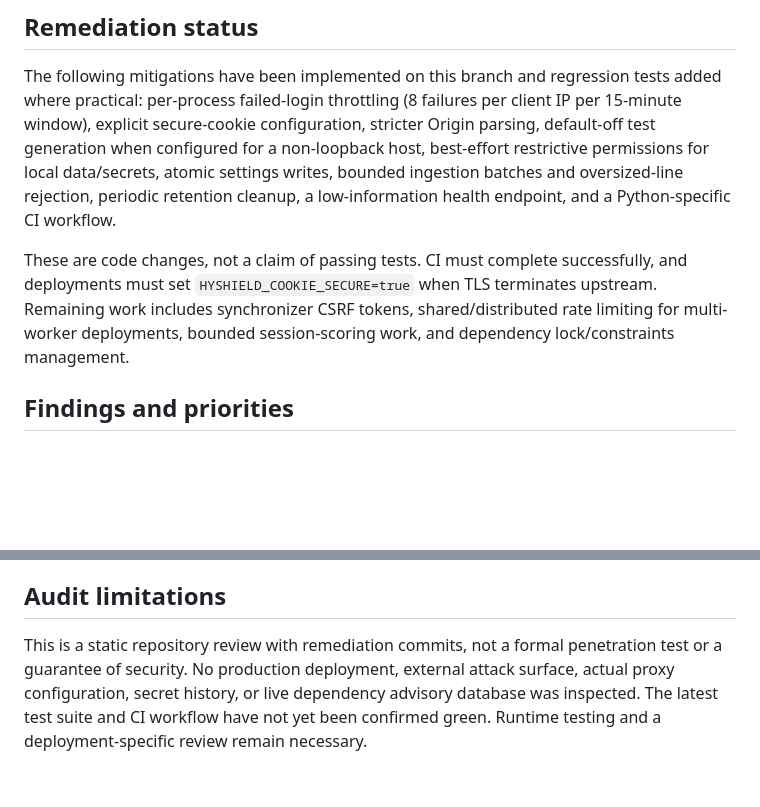
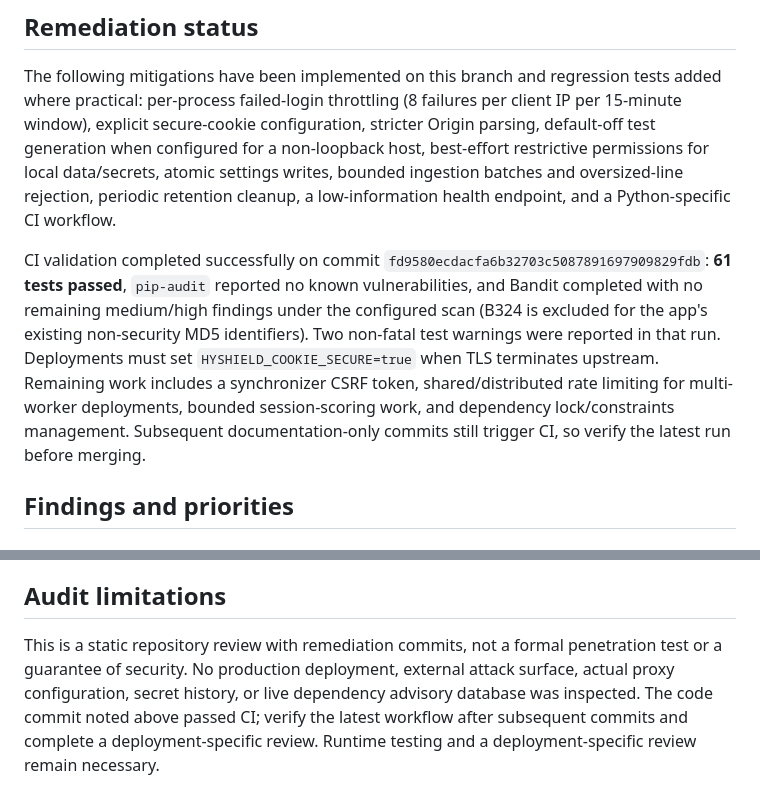
Before and after one commit to faizan-manazir/HyShield-A-Hybrid-AI-Driven-SSH-Honeypot-Framework-with-Dockerized-Command-Execution, a Markdown page: python-siem/docs/SECURITY_AUDIT.md, 2 parts joined by grey strips. Rendered like a GitHub page; blank space fills up the shorter version.

Commit message:
Record successful Python SIEM security CI validation

```diff
--- a/python-siem/docs/SECURITY_AUDIT.md
+++ b/python-siem/docs/SECURITY_AUDIT.md
@@ -14,7 +14,7 @@ The app has useful baseline controls: password hashing with scrypt, signed expir
 
 The following mitigations have been implemented on this branch and regression tests added where practical: per-process failed-login throttling (8 failures per client IP per 15-minute window), explicit secure-cookie configuration, stricter Origin parsing, default-off test generation when configured for a non-loopback host, best-effort restrictive permissions for local data/secrets, atomic settings writes, bounded ingestion batches and oversized-line rejection, periodic retention cleanup, a low-information health endpoint, and a Python-specific CI workflow.
 
-These are code changes, not a claim of passing tests. CI must complete successfully, and deployments must set `HYSHIELD_COOKIE_SECURE=true` when TLS terminates upstream. Remaining work includes synchronizer CSRF tokens, shared/distributed rate limiting for multi-worker deployments, bounded session-scoring work, and dependency lock/constraints management.
+CI validation completed successfully on commit `fd9580ecdacfa6b32703c5087891697909829fdb`: **61 tests passed**, `pip-audit` reported no known vulnerabilities, and Bandit completed with no remaining medium/high findings under the configured scan (B324 is excluded for the app's existing non-security MD5 identifiers). Two non-fatal test warnings were reported in that run. Deployments must set `HYSHIELD_COOKIE_SECURE=true` when TLS terminates upstream. Remaining work includes a synchronizer CSRF token, shared/distributed rate limiting for multi-worker deployments, bounded session-scoring work, and dependency lock/constraints management. Subsequent documentation-only commits still trigger CI, so verify the latest run before merging.
 
 ## Findings and priorities
 
@@ -131,4 +131,4 @@ These are code changes, not a claim of passing tests. CI must complete successfu
 
 ## Audit limitations
 
-This is a static repository review with remediation commits, not a formal penetration test or a guarantee of security. No production deployment, external attack surface, actual proxy configuration, secret history, or live dependency advisory database was inspected. The latest test suite and CI workflow have not yet been confirmed green. Runtime testing and a deployment-specific review remain necessary.
+This is a static repository review with remediation commits, not a formal penetration test or a guarantee of security. No production deployment, external attack surface, actual proxy configuration, secret history, or live dependency advisory database was inspected. The code commit noted above passed CI; verify the latest workflow after subsequent commits and complete a deployment-specific review. Runtime testing and a deployment-specific review remain necessary.
```
